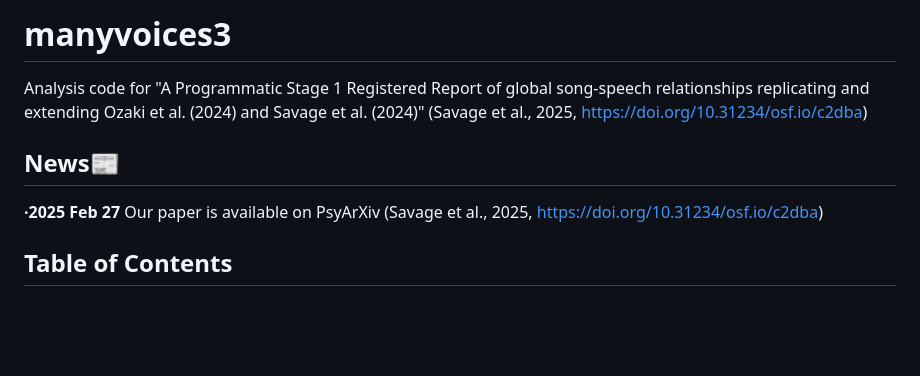
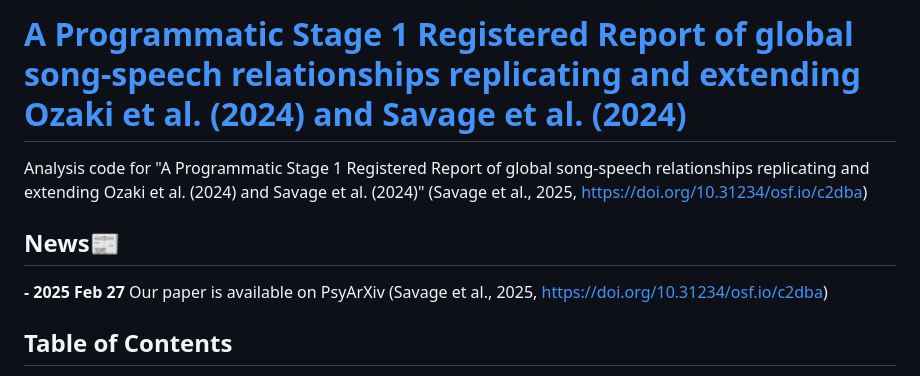
Before and after one commit to comp-music-lab/manyvoices3, a Markdown page: README.md, the part around the change. GitHub-like rendering; blank space fills up the shorter version.

```diff
--- a/README.md
+++ b/README.md
@@ -1,8 +1,8 @@
-# manyvoices3
+# [A Programmatic Stage 1 Registered Report of global song-speech relationships replicating and extending Ozaki et al. (2024) and Savage et al. (2024)](#https://doi.org/10.31234/osf.io/c2dba)
 Analysis code for "A Programmatic Stage 1 Registered Report of global song-speech relationships replicating and extending Ozaki et al. (2024) and Savage et al. (2024)" (Savage et al., 2025, https://doi.org/10.31234/osf.io/c2dba)
 
 ## News📰
-**·2025 Feb 27** Our paper is available on PsyArXiv (Savage et al., 2025, https://doi.org/10.31234/osf.io/c2dba)
+**- 2025 Feb 27** Our paper is available on PsyArXiv (Savage et al., 2025, https://doi.org/10.31234/osf.io/c2dba)
 
 ## Table of Contents
 - [Annotation](#annotation)
```
